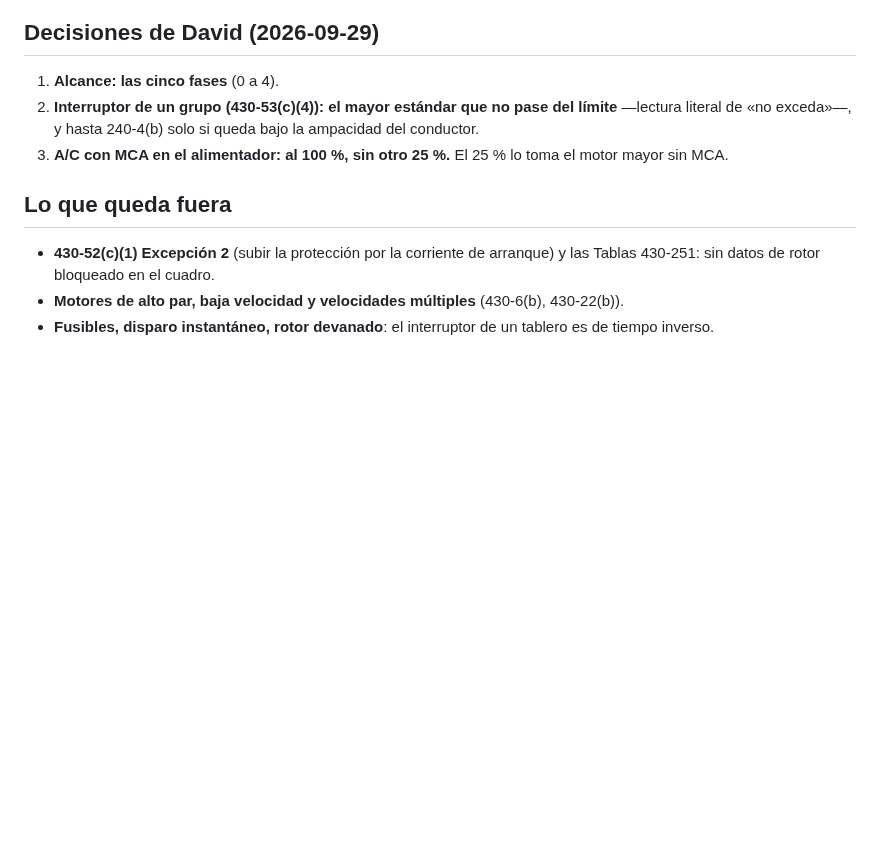
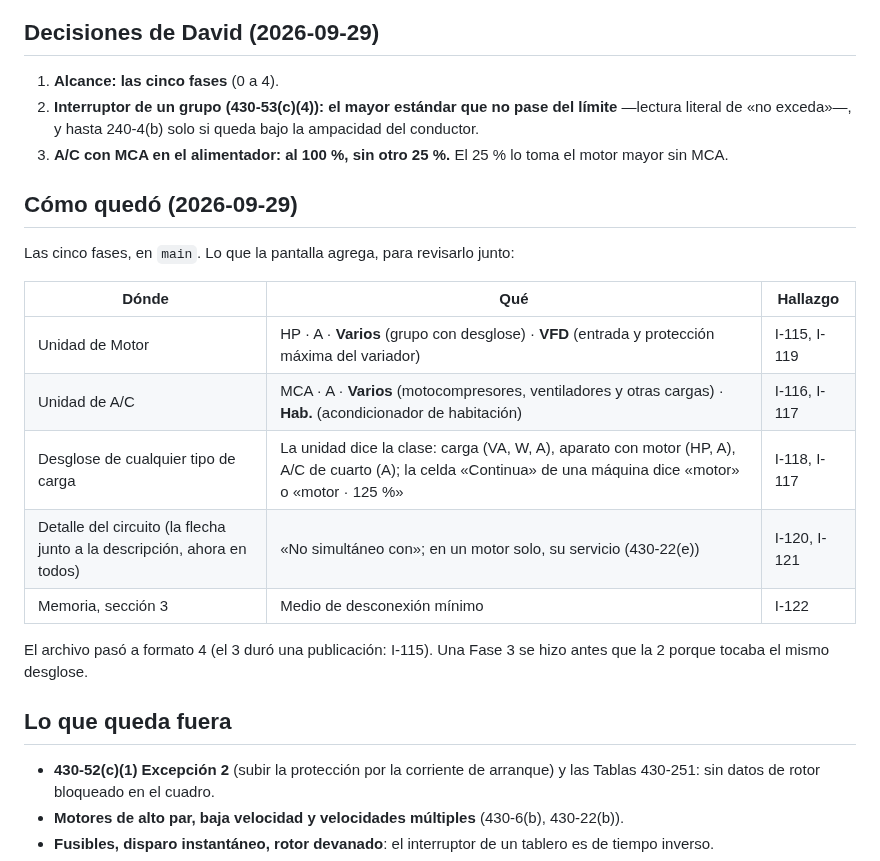
Before and after one commit to dflores296/Power-Node-Web, a Markdown page: docs/decisiones/motores-y-equipos-en-grupo.md, the part around the change. GitHub-like rendering; blank space fills up the shorter version.

Commit message:
Motores y A/C: cómo quedó la propuesta, para revisarla junto
Co-Authored-By: Claude Opus 5.5 <noreply@anthropic.com>
Claude-Session: https://claude.ai/code/session_01AzkHPRvY5MPih1fnGyEooa

```diff
--- a/docs/decisiones/motores-y-equipos-en-grupo.md
+++ b/docs/decisiones/motores-y-equipos-en-grupo.md
@@ -84,6 +84,21 @@ Todos los miembros de un grupo van a la tensión y las fases del circuito (sus p
    literal de «no exceda»—, y hasta 240-4(b) solo si queda bajo la ampacidad del conductor.
 3. **A/C con MCA en el alimentador: al 100 %, sin otro 25 %.** El 25 % lo toma el motor mayor sin MCA.
 
+## Cómo quedó (2026-09-29)
+
+Las cinco fases, en `main`. Lo que la pantalla agrega, para revisarlo junto:
+
+| Dónde | Qué | Hallazgo |
+|---|---|---|
+| Unidad de Motor | HP · A · **Varios** (grupo con desglose) · **VFD** (entrada y protección máxima del variador) | I-115, I-119 |
+| Unidad de A/C | MCA · A · **Varios** (motocompresores, ventiladores y otras cargas) · **Hab.** (acondicionador de habitación) | I-116, I-117 |
+| Desglose de cualquier tipo de carga | La unidad dice la clase: carga (VA, W, A), aparato con motor (HP, A), A/C de cuarto (A); la celda «Continua» de una máquina dice «motor» o «motor · 125 %» | I-118, I-117 |
+| Detalle del circuito (la flecha junto a la descripción, ahora en todos) | «No simultáneo con»; en un motor solo, su servicio (430-22(e)) | I-120, I-121 |
+| Memoria, sección 3 | Medio de desconexión mínimo | I-122 |
+
+El archivo pasó a formato 4 (el 3 duró una publicación: I-115). Una Fase 3 se hizo antes que la 2
+porque tocaba el mismo desglose.
+
 ## Lo que queda fuera
 
 - **430-52(c)(1) Excepción 2** (subir la protección por la corriente de arranque) y las Tablas
```
